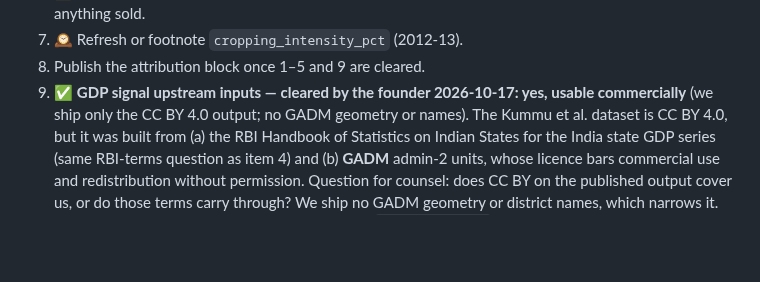
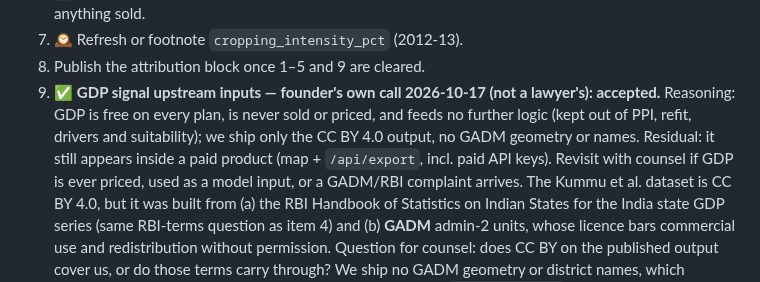
Before and after one commit to Raghotham-harish/paisa-map, a Markdown page: docs/DATA_LICENSING.md, the part around the change. Rendered like a GitHub page; blank space fills up the shorter version.

Commit message:
Docs: item 9 recorded as the founder's own call, with reasoning and revisit triggers
Co-Authored-By: Claude Opus 5.5 <noreply@anthropic.com>

```diff
--- a/docs/DATA_LICENSING.md
+++ b/docs/DATA_LICENSING.md
@@ -108,8 +108,12 @@ until this is settled.
    the live VAHAN scrape, for anything sold.
 7. 🕰️ Refresh or footnote `cropping_intensity_pct` (2012-13).
 8. Publish the attribution block once 1–5 and 9 are cleared.
-9. ✅ **GDP signal upstream inputs — cleared by the founder 2026-10-17: yes, usable
-   commercially** (we ship only the CC BY 4.0 output; no GADM geometry or names). The
+9. ✅ **GDP signal upstream inputs — founder's own call 2026-10-17 (not a lawyer's):
+   accepted.** Reasoning: GDP is free on every plan, is never sold or priced, and feeds
+   no further logic (kept out of PPI, refit, drivers and suitability); we ship only the
+   CC BY 4.0 output, no GADM geometry or names. Residual: it still appears inside a
+   paid product (map + `/api/export`, incl. paid API keys). Revisit with counsel if
+   GDP is ever priced, used as a model input, or a GADM/RBI complaint arrives. The
    Kummu et al. dataset is CC BY 4.0, but it was built from (a) the RBI Handbook
    of Statistics on Indian States for the India state GDP series (same RBI-terms
    question as item 4) and (b) **GADM** admin-2 units, whose licence bars
```
